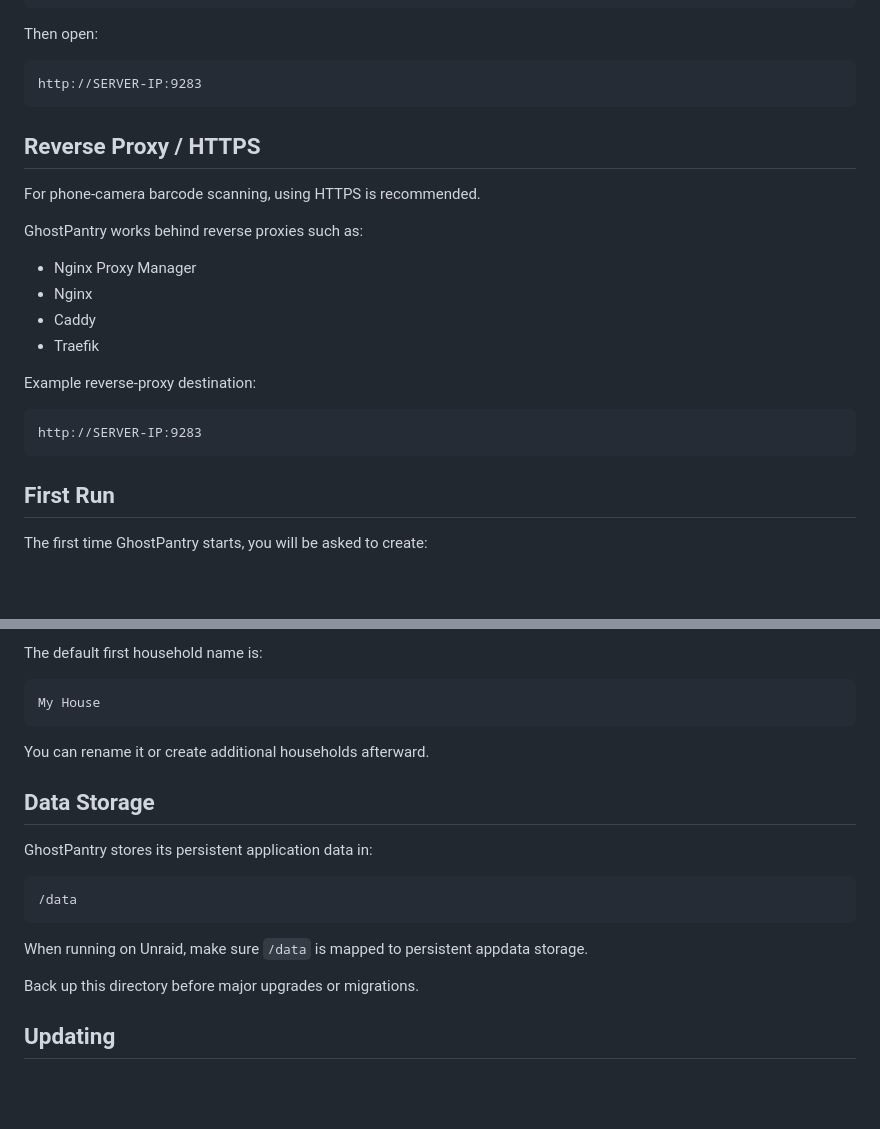
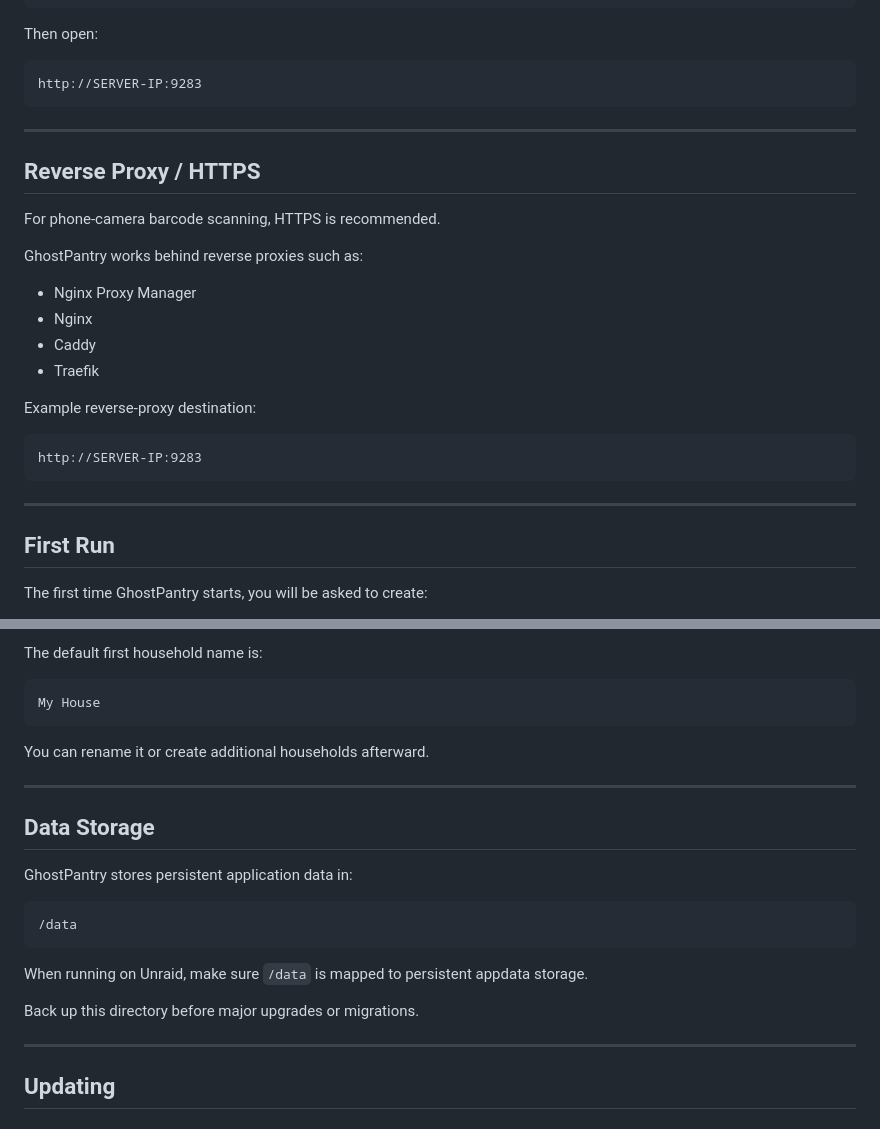
Before and after one commit to masondylan/GhostPantry, a Markdown page: README.md, 2 parts joined by grey strips. Rendered like a GitHub page; blank space fills up the shorter version.

````diff
--- a/README.md
+++ b/README.md
@@ -187,9 +230,11 @@ Then open:
 http://SERVER-IP:9283
 ```
 
+---
+
 ## Reverse Proxy / HTTPS
 
-For phone-camera barcode scanning, using HTTPS is recommended.
+For phone-camera barcode scanning, HTTPS is recommended.
 
 GhostPantry works behind reverse proxies such as:
 
@@ -203,6 +248,8 @@ Example reverse-proxy destination:
 ```text
 http://SERVER-IP:9283
 ```
+
+---
 
 ## First Run
 
@@ -220,9 +267,11 @@ My House
 
 You can rename it or create additional households afterward.
 
+---
+
 ## Data Storage
 
-GhostPantry stores its persistent application data in:
+GhostPantry stores persistent application data in:
 
 ```text
 /data
@@ -231,6 +280,8 @@ GhostPantry stores its persistent application data in:
 When running on Unraid, make sure `/data` is mapped to persistent appdata storage.
 
 Back up this directory before major upgrades or migrations.
+
+---
 
 ## Updating
 
````
Also changed, not shown: other parts of README.md (+55 -4 lines), assets/screenshots/dashboard.png (added), assets/screenshots/inventory.png (added), assets/screenshots/shopping-list.png (added), 1 other file.
